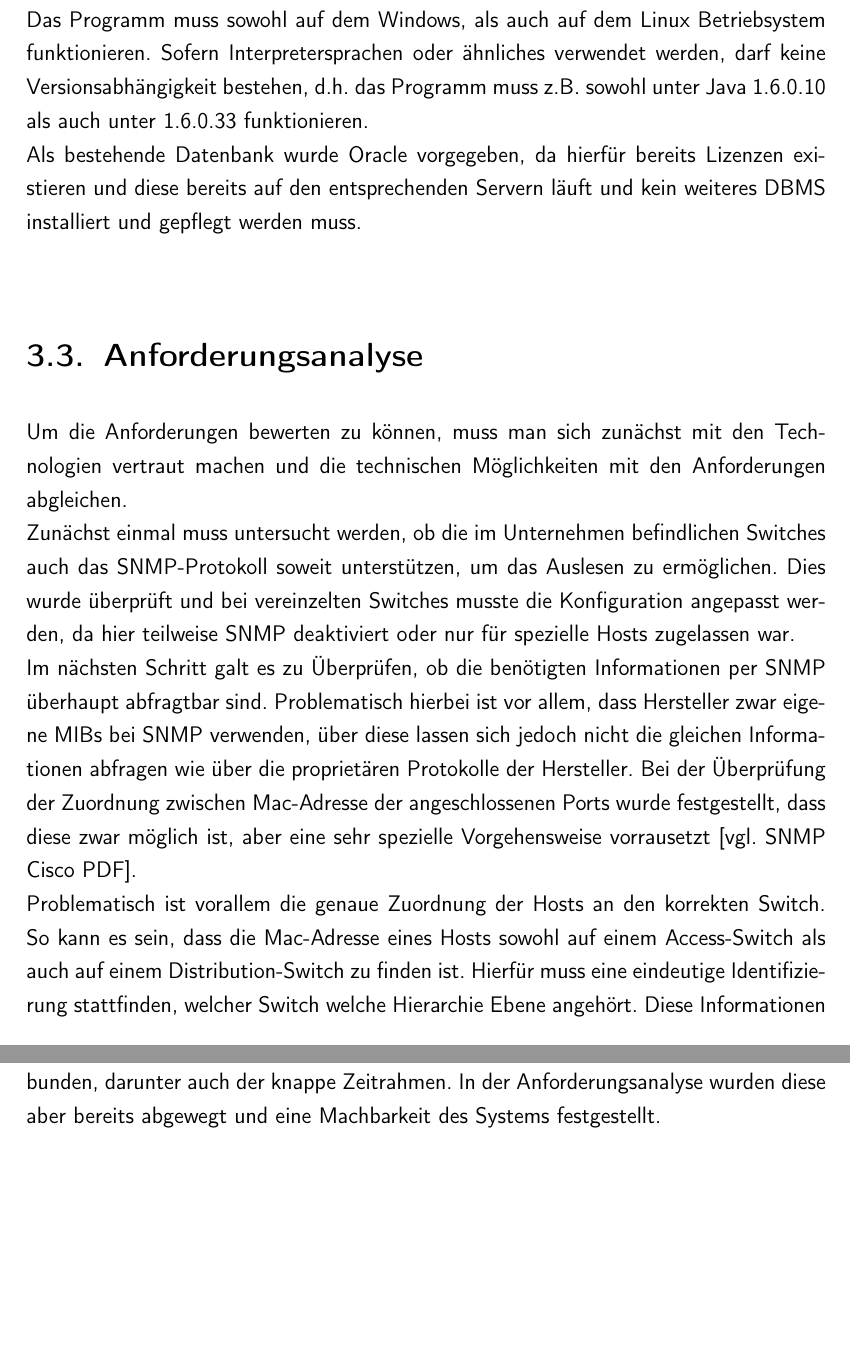
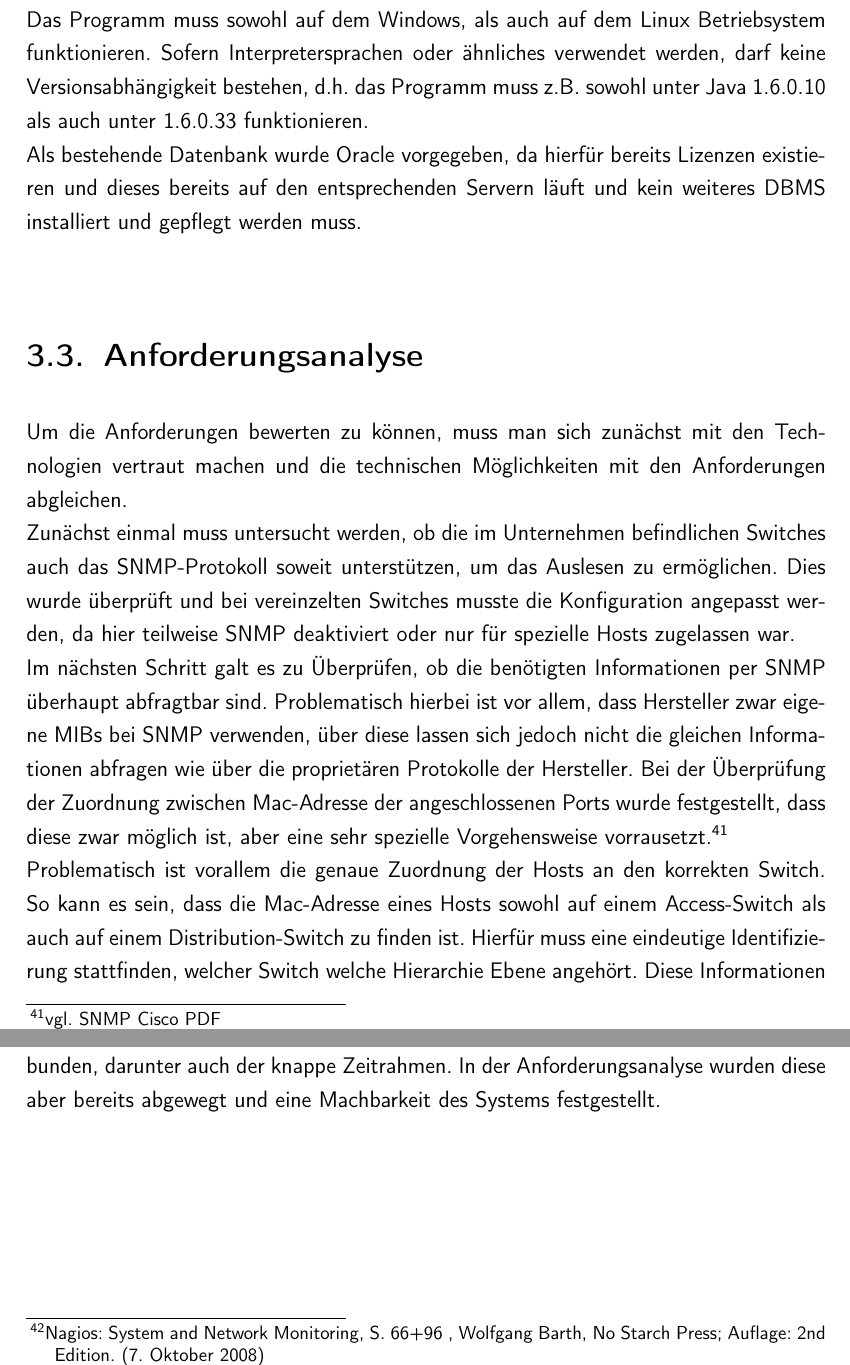
Before and after one commit to rarspace01/snmptrack, a LaTeX document (doc/Latex/Bachelor_Arbeit.tex, which reads doc/Latex/Inhalt/Kapitel2.tex): two parts of pages 38 and 41 of 88, joined at a grey line, cut so that both start at the same text, the shorter picture padded with empty space. Compiled offline with pdfLaTeX; an older LaTeX class or package is replaced by its successor.

Commit message:
*DOC: -fix some footnotes

```diff
--- a/doc/Latex/Inhalt/Kapitel2.tex
+++ b/doc/Latex/Inhalt/Kapitel2.tex
@@ -80,7 +80,7 @@ Kombiniert man diese Anforderungen so bildet sich eine weitere Anwendungsmöglic
 Neben den Anforderungen zu den Anwendungsmöglichkeiten wurden auch Anforderungen an das Programm selbst gestellt.
 Zu diesen gehört die Betriebsystemunabhängigkeit.
 Das Programm muss sowohl auf dem Windows, als auch auf dem Linux Betriebsystem funktionieren. Sofern Interpretersprachen oder ähnliches verwendet werden, darf keine Versionsabhängigkeit bestehen, d.h. das Programm muss z.B. sowohl unter Java 1.6.0.10 als auch unter 1.6.0.33 funktionieren.\\
-Als bestehende Datenbank wurde Oracle vorgegeben, da hierfür bereits Lizenzen existieren und diese bereits auf den entsprechenden Servern läuft und kein weiteres DBMS installiert und gepflegt werden muss.\\
+Als bestehende Datenbank wurde Oracle vorgegeben, da hierfür bereits Lizenzen existieren und dieses bereits auf den entsprechenden Servern läuft und kein weiteres DBMS installiert und gepflegt werden muss.\\
 
 \section{Anforderungsanalyse}
 \label{sec:anfanalyse}
@@ -89,8 +89,8 @@ Um die Anforderungen bewerten zu können, muss man sich zunächst mit den Techno
 Zunächst einmal muss untersucht werden, ob die im Unternehmen befindlichen Switches auch das SNMP-Protokoll soweit unterstützen, um das Auslesen zu ermöglichen.
 Dies wurde überprüft und bei vereinzelten Switches musste die Konfiguration angepasst werden, da hier teilweise SNMP deaktiviert oder nur für spezielle Hosts zugelassen war.\\
 Im nächsten Schritt galt es zu Überprüfen, ob die benötigten Informationen per SNMP überhaupt abfragtbar sind. Problematisch hierbei ist vor allem, dass Hersteller zwar eigene MIBs bei SNMP verwenden, über diese lassen sich jedoch nicht die gleichen Informationen abfragen wie über die proprietären Protokolle der Hersteller.
-Bei der Überprüfung der Zuordnung zwischen Mac-Adresse der angeschlossenen Ports wurde festgestellt, dass diese zwar möglich ist, aber eine sehr spezielle Vorgehensweise vorrausetzt [vgl. SNMP Cisco PDF].\\
-Problematisch ist vorallem die genaue Zuordnung der Hosts an den korrekten Switch. So kann es sein, dass die Mac-Adresse eines Hosts sowohl auf einem Access-Switch als auch auf einem Distribution-Switch zu finden ist. Hierfür muss eine eindeutige Identifizierung stattfinden, welcher Switch welche Hierarchie Ebene angehört. Diese Informationen müssten manuell gepflegt werden oder anhand einer automatischen Hierachie Erkennung erhalten werden.\\
+Bei der Überprüfung der Zuordnung zwischen Mac-Adresse der angeschlossenen Ports wurde festgestellt, dass diese zwar möglich ist, aber eine sehr spezielle Vorgehensweise vorrausetzt.\footnote{vgl. SNMP Cisco PDF}\\
+Problematisch ist vorallem die genaue Zuordnung der Hosts an den korrekten Switch. So kann es sein, dass die Mac-Adresse eines Hosts sowohl auf einem Access-Switch als auch auf einem Distribution-Switch zu finden ist. Hierfür muss eine eindeutige Identifizierung stattfinden, welcher Switch welche Hierarchie Ebene angehört. Diese Informationen müssten manuell gepflegt werden oder anhand einer automatischen Hierachie-Erkennung erhalten werden.\\
 Die Anforderung alle Hosts hinter einem Port zu finden stellt kein Problem dar, da dies von allen Switches per SNMP unterstützt wird. \\
 Eine Historie die es ermöglicht nur neue Kombinationen aus Mac des Hosts und zugehöriger Port als neuen Eintrag zu sehen ist ohne Probleme möglich und kann durch die demensptrechende Erstellung der Datenbank sichergestellt werden.\\
 Aussagen über die Geschwindigkeit können leider im Voraus nicht getroffen werden, jedoch ist anzunehmen, dass die Geschwindigkeit über der des manuellen Auslesens per Telnet liegen muss, da SNMP nicht Verbindungsorientiert ist und somit die Endgeräte weniger belastet werden und der Overhead reduziert ist. Genauere Aussagen über die Geschwindigkeit lassen sich erst durch Benchmarks machen, welche in Kapitel [Kapitel X] durchgeführt werden.\\
@@ -113,7 +113,9 @@ Bei HP Openview handelt es sich um eine kommerziell Lösung von HP, die dazu die
 Die wichtigste Komponente des HP Openview für die Netzwerküberwachung stellt der sogenannte ‘HP OpenView Network Node Manager’ dar. Dieser ermöglichst es neben dem Überblick über die Netzwergeräte und deren Stati zusätzlich detailierte Informationen zu den einzelnen Geräten anzuzeigen. Es bietet zusätzlich Histogramme z.B. für den aktuellen Durchsatz an.
 Ebenso bietet sich die Möglichkeit einer Art Übersichtskarte die automatisch anhand der vorhandenden Netzwerkgeräte generiert wird. Die notwendigen Informationen hierfür werden per SNMP und CDP ausgelesen. Zusätzlich wird zur Statusüberprüfung auf Funktionen wie ein Ping zurückgegriffen\\
 Eine weiteres kommerzielles System ist CiscoWorks von Cisco. Dieses bietet untere anderem ein spezielles Usertracking-Modul, welches einem ermöglicht alle Hosts in einem Netzwerk zu identifizieren, aber auch die dazugehörigen Switches, an die jeweils die Geräte angeschlossen sind anzuzeigen. Diese Informationen können teilweise auch per CDP (Cisco Discovery Protokoll) ausgelesen werden. Über die per CDP bereitgestellten Daten wird auch ein automatisches sequentielles Auslesen aller Switches im Netzwerk ermöglicht, ohne zuvor diese zu kennen (Zugriffsrechte werden trotzdem benötigt).\\
-Das Open Source Programm Nagios dient vor allem zum Überwachen von verschiedenen Geräten im Netzwerk, sowie deren Dienste. Hierbei arbeitet es ebenfalls per SNMP. Es ist aber nicht auf dieses allein angewiesen. Sofern eingerichtet kann auch per einfach TCP oder UDP Dienste überprüft werden. Es können aber auch Remote Skripts per SSH aufgerufen werden.
+Das Open Source Programm Nagios dient vor allem zum Überwachen von verschiedenen Geräten im Netzwerk, sowie deren Dienste.\footnote{Nagios: System and Network Monitoring, S. 66+96 , Wolfgang Barth, No Starch Press; Auflage: 2nd Edition. (7. Oktober 2008)}
+Hierbei arbeitet es ebenfalls per SNMP.\\
+Es ist aber nicht auf dieses allein angewiesen. Sofern eingerichtet kann auch per einfach TCP oder UDP Dienste überprüft werden. Es können aber auch Remote Skripts per SSH aufgerufen werden.
 Jedoch ist hierbei zu Beachten das Nagios nur das Überwachen von bekannten und zuvor konfigurierten Hosts und Diensten unterstützt und somit für die gewünschte Anforderung nicht in Frage kommt.\\
 Ein System  was die Anforderungen teilweise erfüllt ist Tirtih. Dieses Programm wird vom Fraunhofer Institut eingesetzt im Kompetenzzentrum Netzwerkmanagement und ist Open Source. Es unterstützt das Auslesen von diversen Cisco Switches sowie deren jeweiligen Hosts.
 Zusätzlich ließt Tirtih eine Großzahl an Infromationen über die Switches sowie das bestehende VLAN aus. Funktionen die Tirtih nicht bietet ist ein paralleles Auslesen der Switches und es verfügt auch nicht über eine Historie, wenn ein Port an einem Switch getauscht werden sollte.
```
